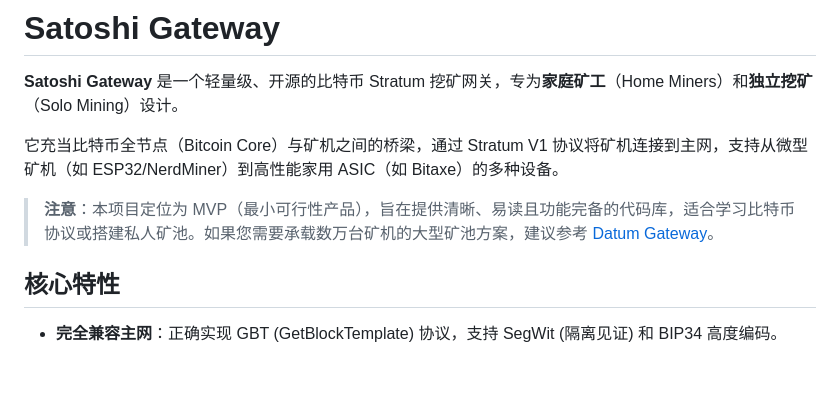
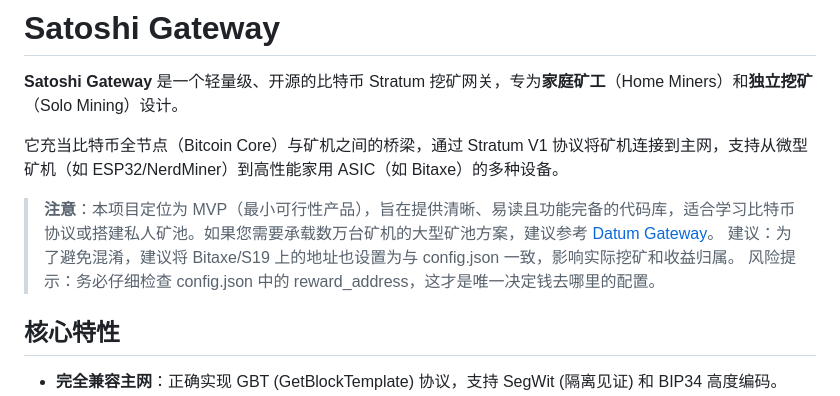
Before and after one commit to Gamesci/Satoshi_Gateway, a Markdown page: README.md, the part around the change. Rendered like a GitHub page; blank space fills up the shorter version.

```diff
--- a/README.md
+++ b/README.md
@@ -6,6 +6,8 @@
 它充当比特币全节点（Bitcoin Core）与矿机之间的桥梁，通过 Stratum V1 协议将矿机连接到主网，支持从微型矿机（如 ESP32/NerdMiner）到高性能家用 ASIC（如 Bitaxe）的多种设备。
 
 > **注意**：本项目定位为 MVP（最小可行性产品），旨在提供清晰、易读且功能完备的代码库，适合学习比特币协议或搭建私人矿池。如果您需要承载数万台矿机的大型矿池方案，建议参考 [Datum Gateway](https://github.com/OCEAN-xyz/datum_gateway)。
+建议：为了避免混淆，建议将 Bitaxe/S19 上的地址也设置为与 config.json 一致，影响实际挖矿和收益归属。
+风险提示：务必仔细检查 config.json 中的 reward_address，这才是唯一决定钱去哪里的配置。
 
 ## 核心特性
 
```
